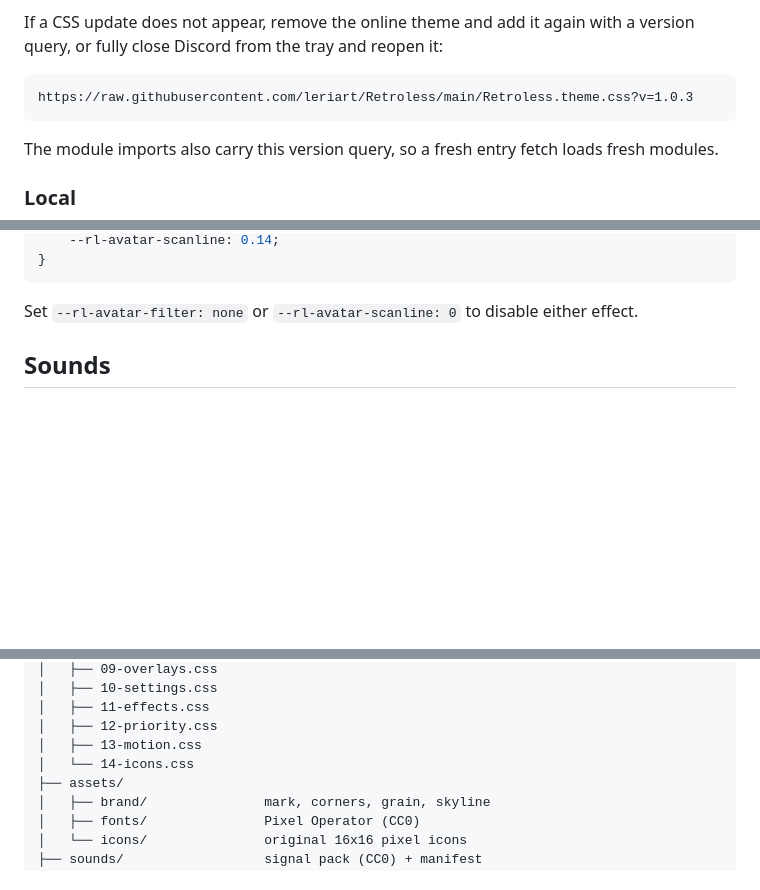
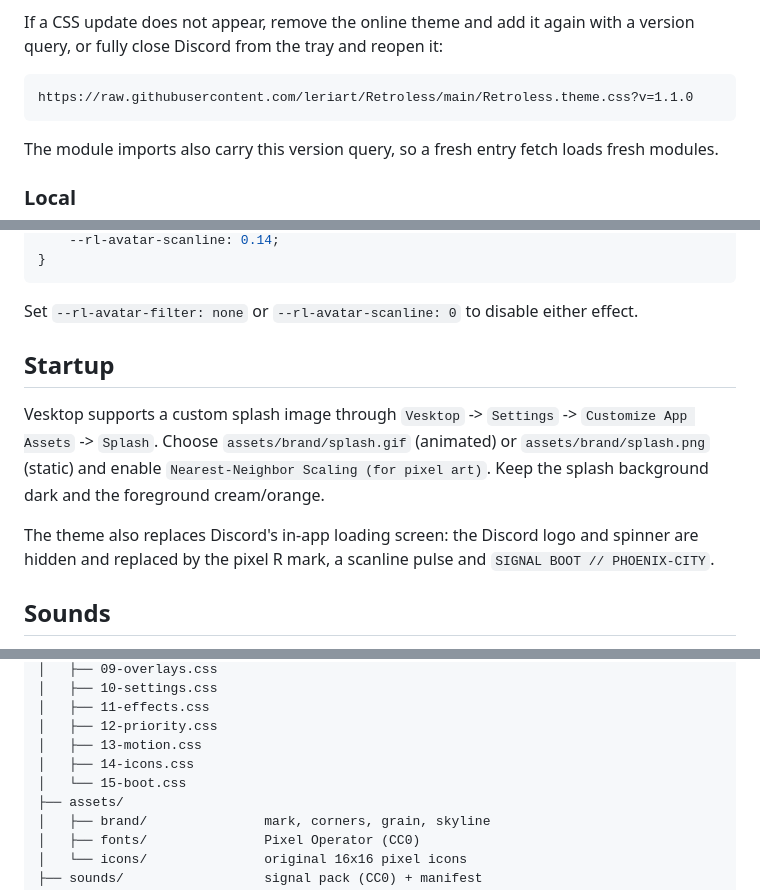
Before and after one commit to leriart/ReCord, a Markdown page: README.md, 3 parts joined by grey strips. GitHub-like rendering; blank space fills up the shorter version.

Commit message:
Release 1.1.0 with pixel icons, avatars and boot splash

````diff
--- a/README.md
+++ b/README.md
@@ -54,7 +54,7 @@ The entry file imports every module from `raw.githubusercontent.com`. Vencord al
 If a CSS update does not appear, remove the online theme and add it again with a version query, or fully close Discord from the tray and reopen it:
 
 ```text
-https://raw.githubusercontent.com/leriart/Retroless/main/Retroless.theme.css?v=1.0.3
+https://raw.githubusercontent.com/leriart/Retroless/main/Retroless.theme.css?v=1.1.0
 ```
 
 The module imports also carry this version query, so a fresh entry fetch loads fresh modules.
@@ -106,6 +106,12 @@ Contact avatars are user images, so they cannot be replaced by masks. RETROLESS
 ```
 
 Set `--rl-avatar-filter: none` or `--rl-avatar-scanline: 0` to disable either effect.
+
+## Startup
+
+Vesktop supports a custom splash image through `Vesktop` -> `Settings` -> `Customize App Assets` -> `Splash`. Choose `assets/brand/splash.gif` (animated) or `assets/brand/splash.png` (static) and enable `Nearest-Neighbor Scaling (for pixel art)`. Keep the splash background dark and the foreground cream/orange.
+
+The theme also replaces Discord's in-app loading screen: the Discord logo and spinner are hidden and replaced by the pixel R mark, a scanline pulse and `SIGNAL BOOT // PHOENIX-CITY`.
 
 ## Sounds
 
@@ -207,7 +213,8 @@ Retroless/
 │   ├── 11-effects.css
 │   ├── 12-priority.css
 │   ├── 13-motion.css
-│   └── 14-icons.css
+│   ├── 14-icons.css
+│   └── 15-boot.css
 ├── assets/
 │   ├── brand/               mark, corners, grain, skyline
 │   ├── fonts/               Pixel Operator (CC0)
````
Also changed, not shown: CHANGELOG.md (added, +26 -0 lines), README.es.md (+9 -2 lines), assets/brand/splash.png (added), docs/banner.png, docs/preview.png, 9 other files.
